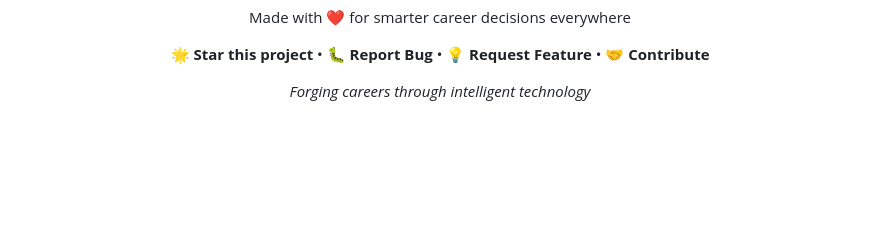
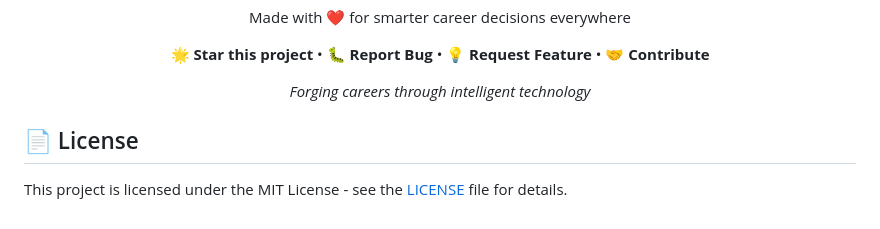
Before and after one commit to Kalpak15/CarrierNavigator, a Markdown page: README.md, the part around the change. Drawn GitHub-style; blank space fills up the shorter version.

```diff
--- a/README.md
+++ b/README.md
@@ -272,3 +272,8 @@ Made with ❤️ for smarter career decisions everywhere
 *Forging careers through intelligent technology*
 
 </div>
+
+
+
+## 📄 License
+This project is licensed under the MIT License - see the [LICENSE](LICENSE) file for details.
```
